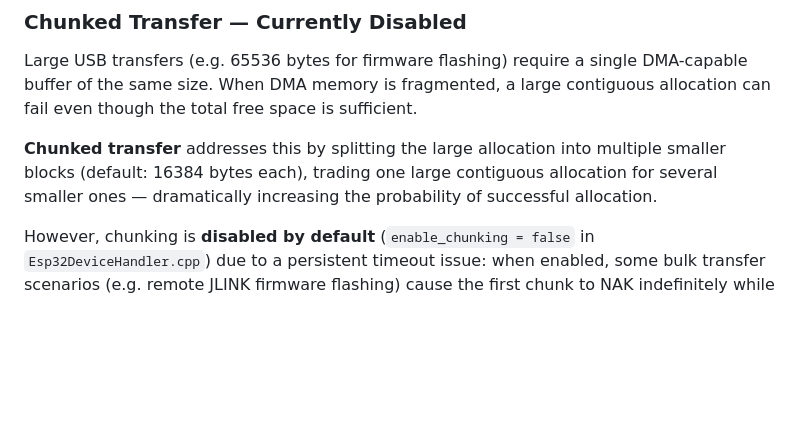
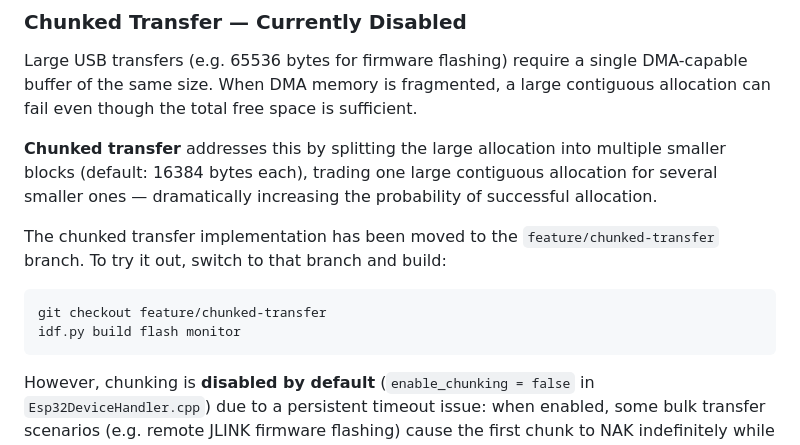
Before and after one commit to yunsmall/usbipdcpp_esp32, a Markdown page: README.md, the part around the change. Drawn GitHub-style; blank space fills up the shorter version.

Commit message:
docs: README 说明分块实现已移至 feature/chunked-transfer 分支

````diff
--- a/README.md
+++ b/README.md
@@ -166,6 +166,13 @@ Large USB transfers (e.g. 65536 bytes for firmware flashing) require a single DM
 
 **Chunked transfer** addresses this by splitting the large allocation into multiple smaller blocks (default: 16384 bytes each), trading one large contiguous allocation for several smaller ones — dramatically increasing the probability of successful allocation.
 
+The chunked transfer implementation has been moved to the `feature/chunked-transfer` branch. To try it out, switch to that branch and build:
+
+```bash
+git checkout feature/chunked-transfer
+idf.py build flash monitor
+```
+
 However, chunking is **disabled by default** (`enable_chunking = false` in `Esp32DeviceHandler.cpp`) due to a persistent timeout issue: when enabled, some bulk transfer scenarios (e.g. remote JLINK firmware flashing) cause the first chunk to NAK indefinitely while waiting for device data. The host times out after ~1 second, sends CMD_UNLINK, and the cycle repeats. The root cause has not been fully identified.
 
 If you know how to fix this, pull requests are welcome.
````
Also changed, not shown: README-zh.md (+7 -0 lines).
